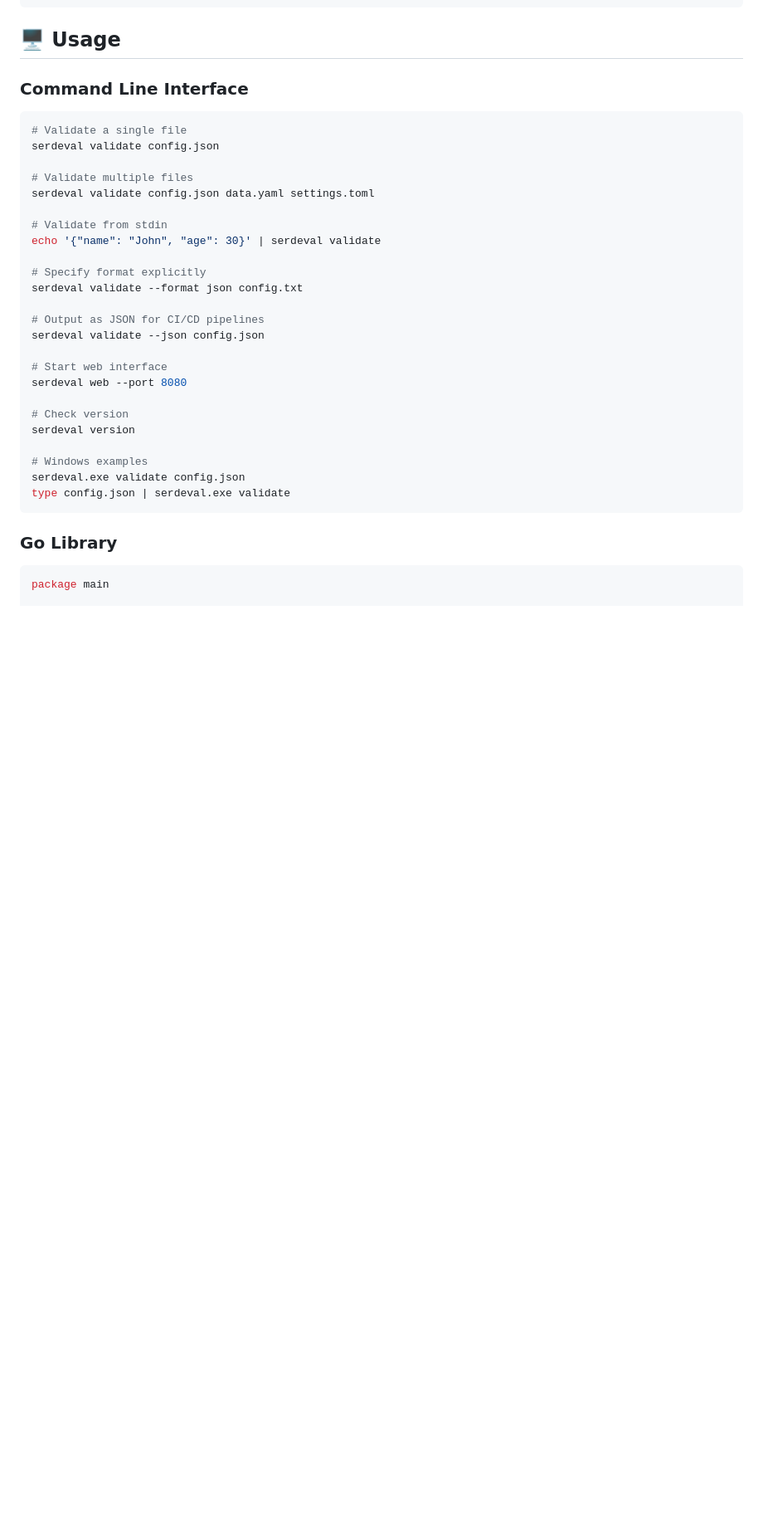
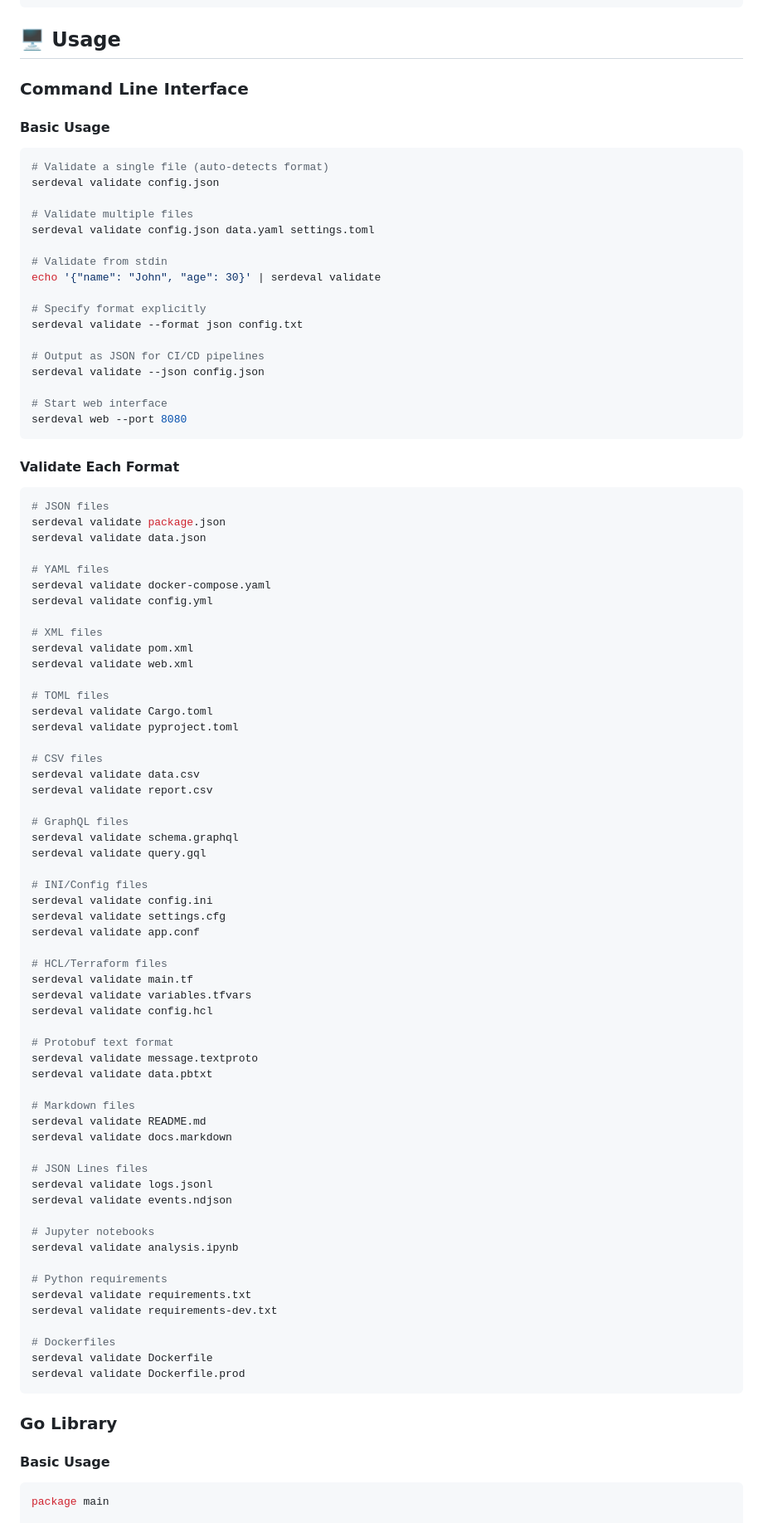
Before and after one commit to akhilesharora/serdeval, a Markdown page: README.md, the part around one of its changes. Shown at 83% size. GitHub-like rendering; blank space fills up the shorter version.

````diff
--- a/README.md
+++ b/README.md
@@ -108,8 +108,10 @@ cp deploy.example.sh deploy.sh
 
 ### Command Line Interface
 
+#### Basic Usage
+
 ```bash
-# Validate a single file
+# Validate a single file (auto-detects format)
 serdeval validate config.json
 
 # Validate multiple files
@@ -126,16 +128,72 @@ serdeval validate --json config.json
 
 # Start web interface
 serdeval web --port 8080
+```
 
-# Check version
-serdeval version
+#### Validate Each Format
 
-# Windows examples
-serdeval.exe validate config.json
-type config.json | serdeval.exe validate
+```bash
+# JSON files
+serdeval validate package.json
+serdeval validate data.json
+
+# YAML files
+serdeval validate docker-compose.yaml
+serdeval validate config.yml
+
+# XML files
+serdeval validate pom.xml
+serdeval validate web.xml
+
+# TOML files
+serdeval validate Cargo.toml
+serdeval validate pyproject.toml
+
+# CSV files
+serdeval validate data.csv
+serdeval validate report.csv
+
+# GraphQL files
+serdeval validate schema.graphql
+serdeval validate query.gql
+
+# INI/Config files
+serdeval validate config.ini
+serdeval validate settings.cfg
+serdeval validate app.conf
+
+# HCL/Terraform files
+serdeval validate main.tf
+serdeval validate variables.tfvars
+serdeval validate config.hcl
+
+# Protobuf text format
+serdeval validate message.textproto
+serdeval validate data.pbtxt
+
+# Markdown files
+serdeval validate README.md
+serdeval validate docs.markdown
+
+# JSON Lines files
+serdeval validate logs.jsonl
+serdeval validate events.ndjson
+
+# Jupyter notebooks
+serdeval validate analysis.ipynb
+
+# Python requirements
+serdeval validate requirements.txt
+serdeval validate requirements-dev.txt
+
+# Dockerfiles
+serdeval validate Dockerfile
+serdeval validate Dockerfile.prod
 ```
 
 ### Go Library
+
+#### Basic Usage
 
 ```go
 package main
````
Also changed, not shown: other parts of README.md (+126 -5 lines).
